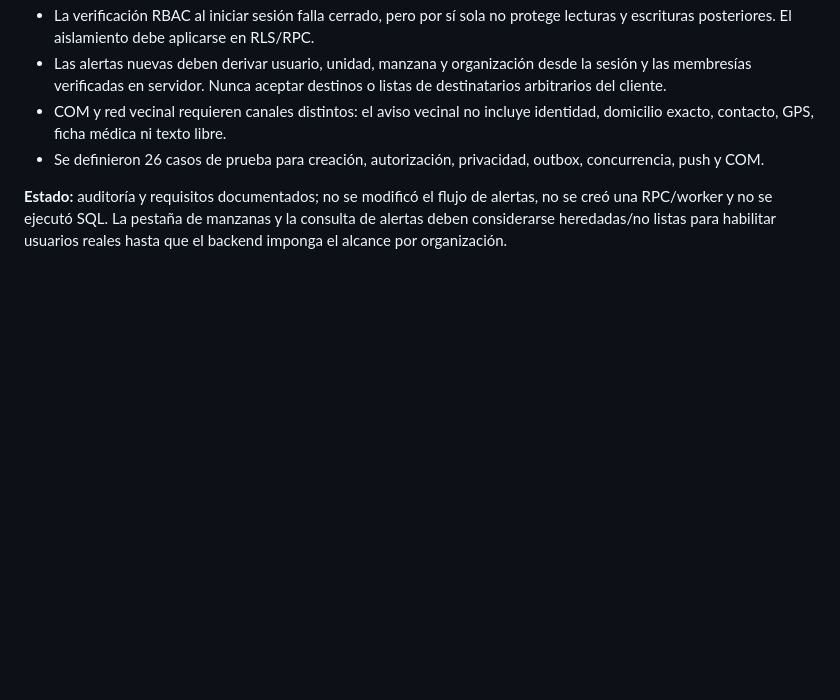
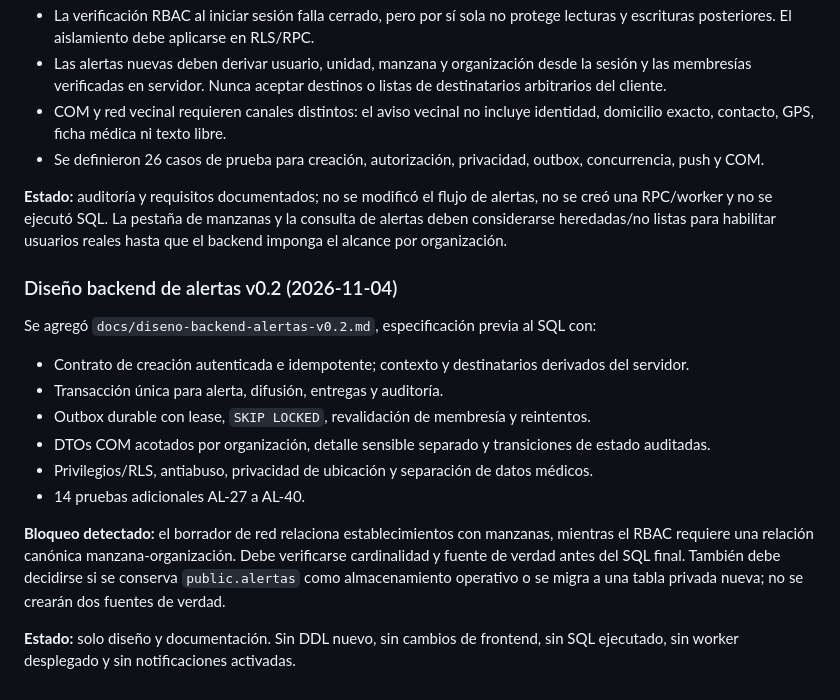
Before and after one commit to walterryban/ALERTA-VECINAL, a Markdown page: docs/plan-cierre-y-pruebas-vigiared.md, the part around the change. Drawn GitHub-style; blank space fills up the shorter version.

Commit message:
docs: add secure alert backend design to closure plan

```diff
--- a/docs/plan-cierre-y-pruebas-vigiared.md
+++ b/docs/plan-cierre-y-pruebas-vigiared.md
@@ -173,3 +173,18 @@ Se incorporó `docs/revision-alertas-com-v0.2.md` con auditoría estática del C
 - Se definieron 26 casos de prueba para creación, autorización, privacidad, outbox, concurrencia, push y COM.
 
 **Estado:** auditoría y requisitos documentados; no se modificó el flujo de alertas, no se creó una RPC/worker y no se ejecutó SQL. La pestaña de manzanas y la consulta de alertas deben considerarse heredadas/no listas para habilitar usuarios reales hasta que el backend imponga el alcance por organización.
+
+
+### Diseño backend de alertas v0.2 (2026-11-04)
+
+Se agregó `docs/diseno-backend-alertas-v0.2.md`, especificación previa al SQL con:
+- Contrato de creación autenticada e idempotente; contexto y destinatarios derivados del servidor.
+- Transacción única para alerta, difusión, entregas y auditoría.
+- Outbox durable con lease, `SKIP LOCKED`, revalidación de membresía y reintentos.
+- DTOs COM acotados por organización, detalle sensible separado y transiciones de estado auditadas.
+- Privilegios/RLS, antiabuso, privacidad de ubicación y separación de datos médicos.
+- 14 pruebas adicionales AL-27 a AL-40.
+
+**Bloqueo detectado:** el borrador de red relaciona establecimientos con manzanas, mientras el RBAC requiere una relación canónica manzana-organización. Debe verificarse cardinalidad y fuente de verdad antes del SQL final. También debe decidirse si se conserva `public.alertas` como almacenamiento operativo o se migra a una tabla privada nueva; no se crearán dos fuentes de verdad.
+
+**Estado:** solo diseño y documentación. Sin DDL nuevo, sin cambios de frontend, sin SQL ejecutado, sin worker desplegado y sin notificaciones activadas.
```
